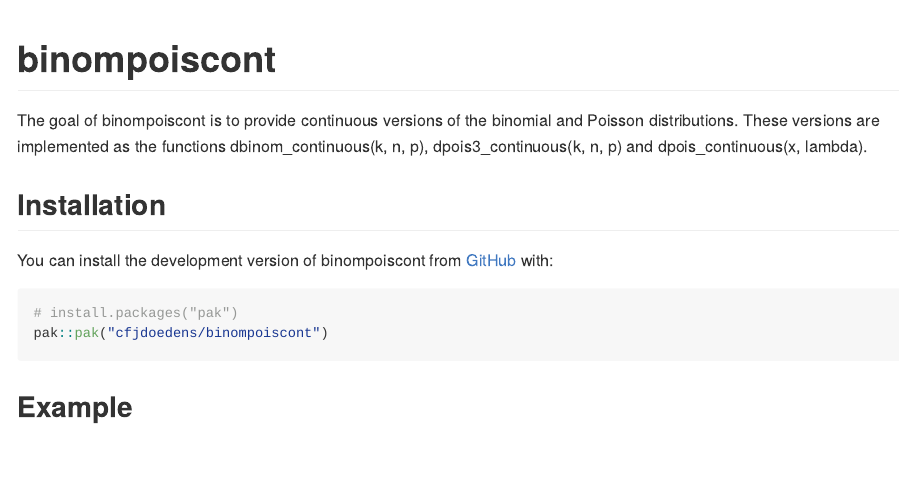
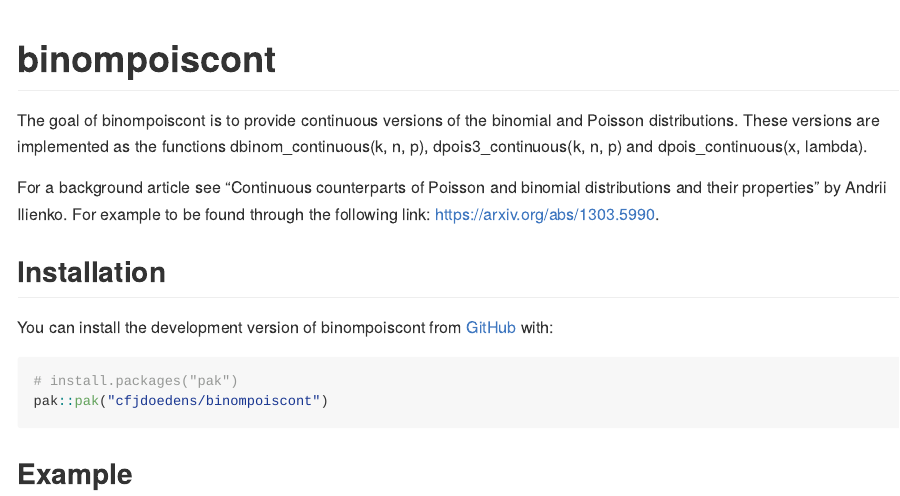
Before and after one commit to cfjdoedens/binompoiscont, an R Markdown document (README.Rmd): the page in a window 1100 px wide, from its top. The pictures show the output file README.md that the author committed with the source, drawn offline in the style of GitHub.

Commit message:
First commit

```diff
--- a/README.Rmd
+++ b/README.Rmd
@@ -22,6 +22,11 @@
 Poisson distributions. These versions are implemented as the functions
 dbinom_continuous(k, n, p), dpois3_continuous(k, n, p)
 and dpois_continuous(x, lambda).
+
+For a background article see
+"Continuous counterparts of Poisson and binomial distributions and their properties"
+by Andrii Ilienko.
+For example to be found through the following link: https://arxiv.org/abs/1303.5990.
 
 ## Installation
 
```
Also changed, not shown: README.md.
